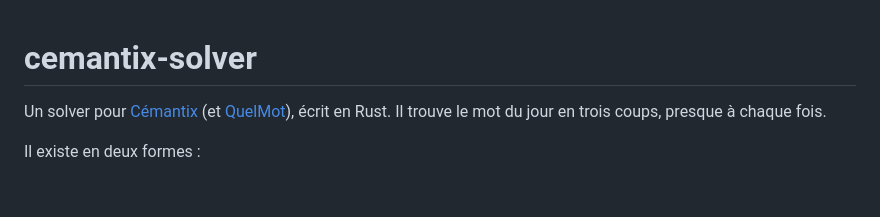
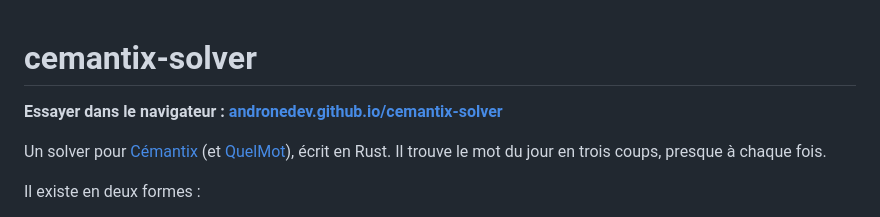
Before and after one commit to andronedev/cemantix-solver, a Markdown page: README.md, the part around the change. GitHub-like rendering; blank space fills up the shorter version.

Commit message:
README : lien vers la page en tête

```diff
--- a/README.md
+++ b/README.md
@@ -1,4 +1,6 @@
 # cemantix-solver
+
+**Essayer dans le navigateur : [andronedev.github.io/cemantix-solver](https://andronedev.github.io/cemantix-solver/)**
 
 Un solver pour [Cémantix](https://cemantix.certitudes.org) (et [QuelMot](https://quelmot.fr)), écrit en Rust.
 Il trouve le mot du jour en trois coups, presque à chaque fois.
```
